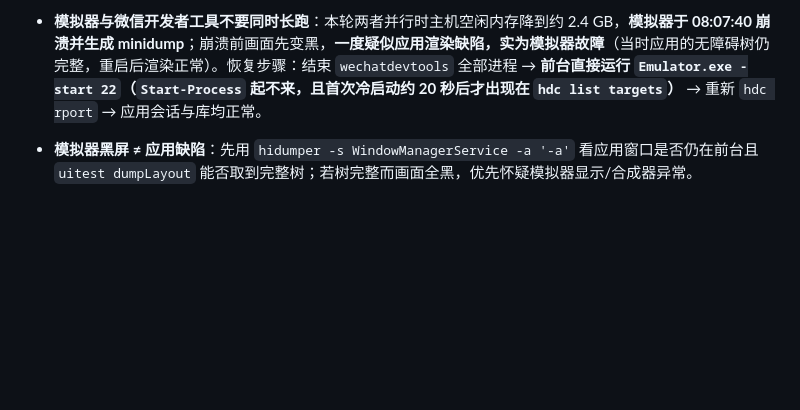
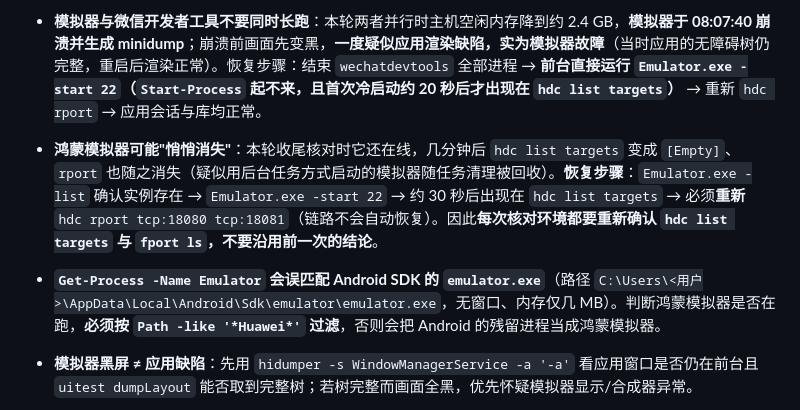
Before and after one commit to Changxin-YR/AI-E-commerce-Agent, a Markdown page: HARMONY.md, the part around the change. Drawn GitHub-style; blank space fills up the shorter version.

Commit message:
memory: record emulator lifecycle trap found during final recheck
收尾复核时发现环境已回归：hdc list targets 为 [Empty]、rport 消失（后台任务方式启动
的鸿蒙模拟器疑似随任务清理被回收）。已恢复并重新核对。记录两条陷阱：①模拟器可能
悄悄消失，恢复需 -start 22 后**重新**加 rport，且每次核对都要重新确认设备与转发，
不要沿用上次结论；②Get-Process -Name Emulator 会误匹配 Android SDK 的 emulator.exe
（AppData\\Local\\Android\\Sdk\\emulator\\emulator.exe，无窗口、内存极小），判断鸿蒙
模拟器必须按 Path 过滤 *Huawei*。

```diff
--- a/HARMONY.md
+++ b/HARMONY.md
@@ -91,6 +91,8 @@
 - **恢复设备链路只能用 `hdc rport tcp:18080 tcp:18081`（Reverse），绝不能用 `fport`**：用错方向时应用完全连不上 API（页面显示"暂时无法连接服务，请刷新重试。"），`fport ls` 里正确条目带 `[Reverse]`。
 - **微信开发者工具排障要点**：①模拟器报 **"模拟器启动失败 / TypeError: Cannot read property 'subPackages' of undefined"**（更早还出现过 `TypeError: Failed to fetch`）时，**删除 `apps/soloops_weapp/.swc/`（`.gitignore` 内的工具编译缓存）后重启 IDE 即可恢复正常渲染**——已复现；此前归因于系统代理是**错的**，真实原因是 IDE 编译缓存/进程状态损坏；②IDE 窗口标题**不会**出现在 `Get-Process ... MainWindowTitle`，要用 `EnumWindows` 按标题子串查找（如 `soloops_weapp - 微信开发者工具`）；③`cli auto --auto-port 9420` 可成功开启自动化端口，但 **`miniprogram-automator@0.12.1` 已是 npm 最新版**且与本机 IDE `v2.01.2510290` **不兼容**（`EMFILE core.wxvpkg` → `fd undefined`，错误来自 IDE 侧）；④**`SendKeys`/剪贴板都注入不到小程序渲染出的输入框**，盲点坐标也打不开调试器控制台。
 - **模拟器与微信开发者工具不要同时长跑**：本轮两者并行时主机空闲内存降到约 2.4 GB，**模拟器于 08:07:40 崩溃并生成 minidump**；崩溃前画面先变黑，**一度疑似应用渲染缺陷，实为模拟器故障**（当时应用的无障碍树仍完整，重启后渲染正常）。恢复步骤：结束 `wechatdevtools` 全部进程 → **前台直接运行 `Emulator.exe -start 22`（`Start-Process` 起不来，且首次冷启动约 20 秒后才出现在 `hdc list targets`）** → 重新 `hdc rport` → 应用会话与库均正常。
+- **鸿蒙模拟器可能"悄悄消失"**：本轮收尾核对时它还在线，几分钟后 `hdc list targets` 变成 `[Empty]`、`rport` 也随之消失（疑似用后台任务方式启动的模拟器随任务清理被回收）。**恢复步骤**：`Emulator.exe -list` 确认实例存在 → `Emulator.exe -start 22` → 约 30 秒后出现在 `hdc list targets` → 必须**重新** `hdc rport tcp:18080 tcp:18081`（链路不会自动恢复）。因此**每次核对环境都要重新确认 `hdc list targets` 与 `fport ls`，不要沿用前一次的结论**。
+- **`Get-Process -Name Emulator` 会误匹配 Android SDK 的 `emulator.exe`**（路径 `C:\Users\<用户>\AppData\Local\Android\Sdk\emulator\emulator.exe`，无窗口、内存仅几 MB）。判断鸿蒙模拟器是否在跑，**必须按 `Path -like '*Huawei*'` 过滤**，否则会把 Android 的残留进程当成鸿蒙模拟器。
 - **模拟器黑屏 ≠ 应用缺陷**：先用 `hidumper -s WindowManagerService -a '-a'` 看应用窗口是否仍在前台且 `uitest dumpLayout` 能否取到完整树；若树完整而画面全黑，优先怀疑模拟器显示/合成器异常。
 - **截图判活**：`snapshot_display -f /data/local/tmp/x.jpeg` 两次哈希完全相同通常意味着画面冻结（模拟器异常），不是真的没变化。
 - **做断线类测试要"先加载记录、再断链"**：页面离线时无法加载列表，只有已加载的记录才能触发写操作的待确认态。
```
